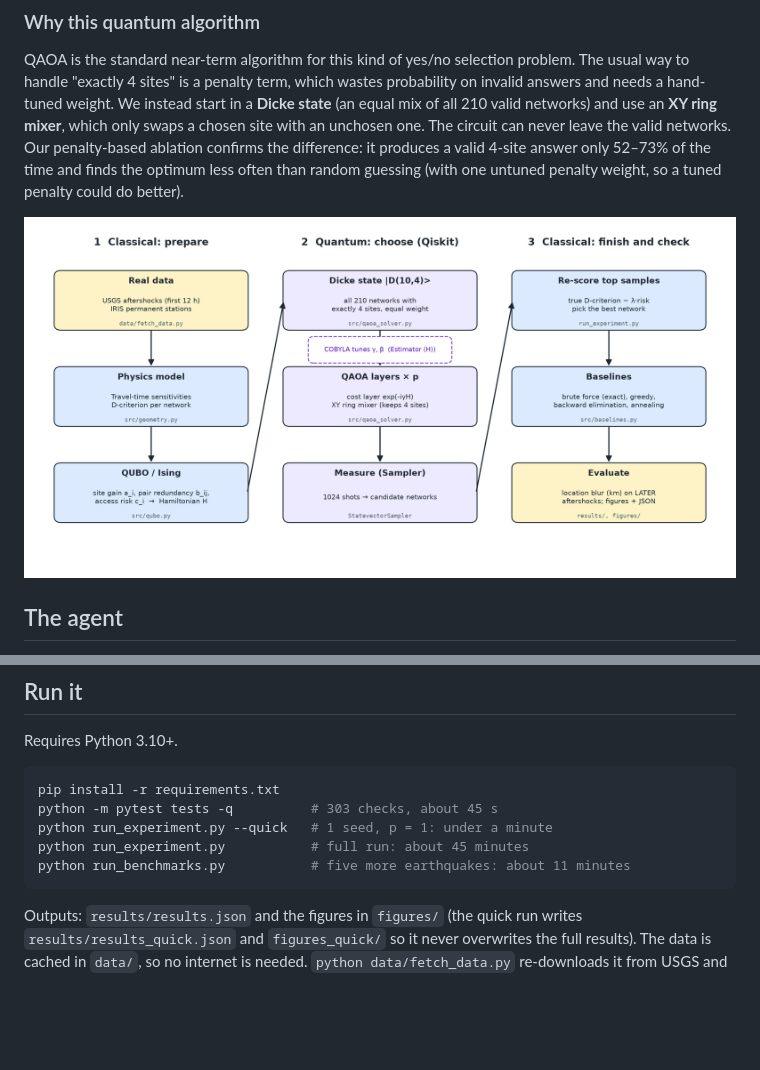
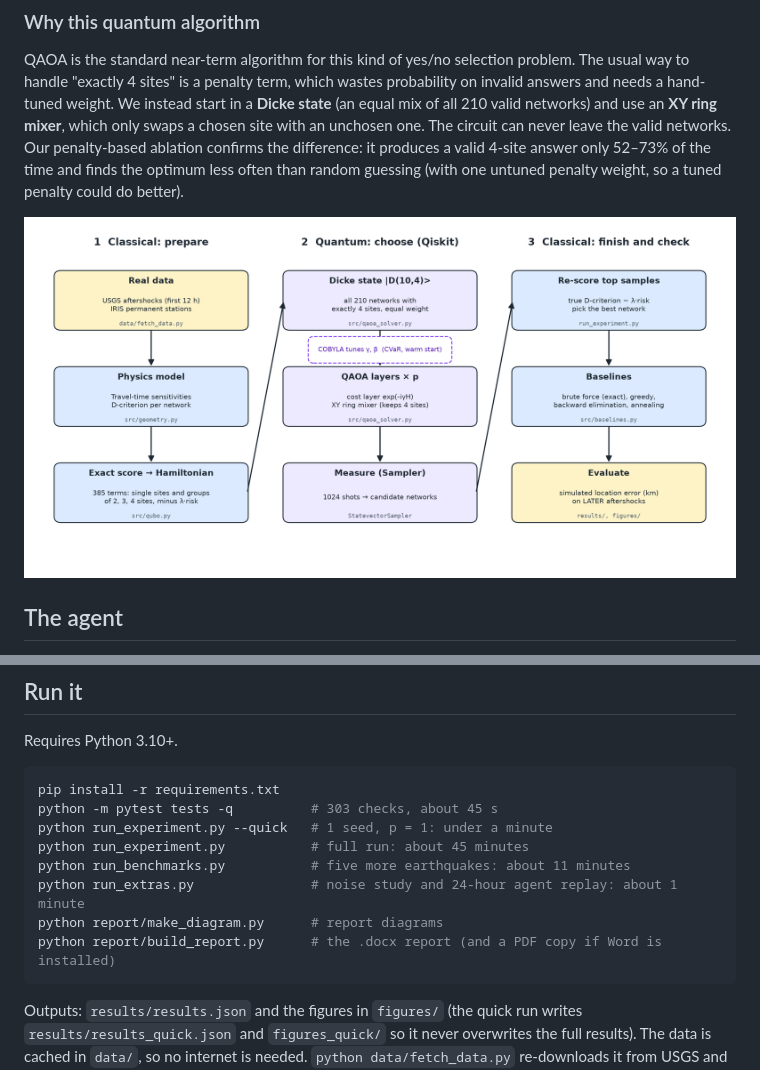
Before and after one commit to MuhammadAbdullah80/quakenet-q, a Markdown page: README.md, 2 parts joined by grey strips. GitHub-like rendering; pictures changed too: figures/architecture.png; blank space fills up the shorter version.

````diff
--- a/README.md
+++ b/README.md
@@ -112,6 +112,9 @@ python -m pytest tests -q          # 303 checks, about 45 s
 python run_experiment.py --quick   # 1 seed, p = 1: under a minute
 python run_experiment.py           # full run: about 45 minutes
 python run_benchmarks.py           # five more earthquakes: about 11 minutes
+python run_extras.py               # noise study and 24-hour agent replay: about 1 minute
+python report/make_diagram.py      # report diagrams
+python report/build_report.py      # the .docx report (and a PDF copy if Word is installed)
 ```
 
 Outputs: `results/results.json` and the figures in `figures/` (the quick run writes
````
Also changed, not shown: CLAUDE.md (+3 -1 lines), PROGRESS.md (+1 -1 lines), figures/system.png (added), 6 other files.
